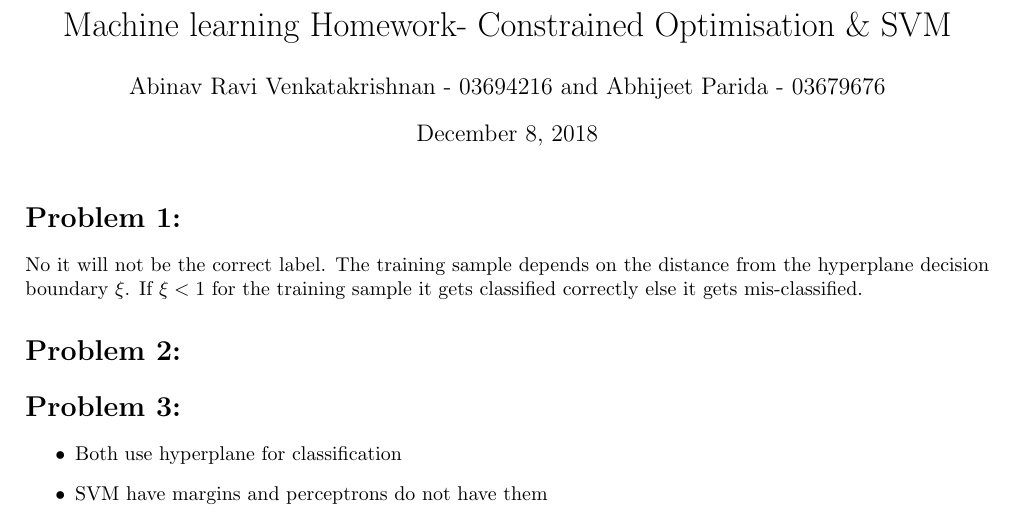
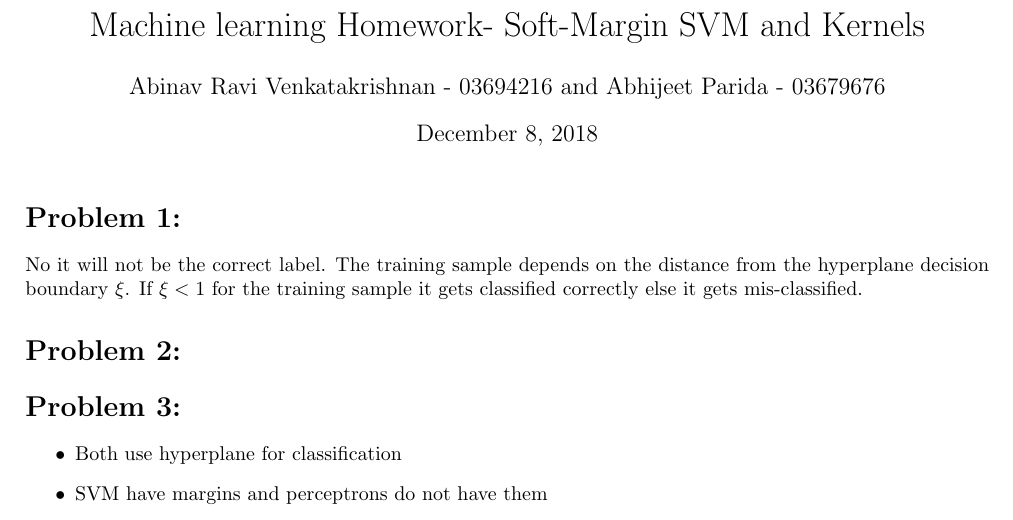
Before and after one commit to AbinavRavi/ML-Assignments, a LaTeX problem sheet (Assignment7/ML-Assignment7.tex): part of the page, cut so that both start at the same text. Compiled offline with pdfLaTeX.

Commit message:
Changed title

```diff
--- a/Assignment7/ML-Assignment7.tex
+++ b/Assignment7/ML-Assignment7.tex
@@ -13,7 +13,7 @@
 \usepackage{amssymb}
 \usepackage{graphicx}
 \begin{document}
-	\title{Machine learning Homework- Constrained Optimisation \& SVM }
+	\title{Machine learning Homework- Soft-Margin SVM and Kernels }
 	\author{Abinav Ravi Venkatakrishnan - 03694216 and Abhijeet Parida - 03679676}
 	\maketitle
 	\section*{Problem 1:}
```
Also changed, not shown: Assignment7/ML-Assignment7.pdf, 2 other files.
